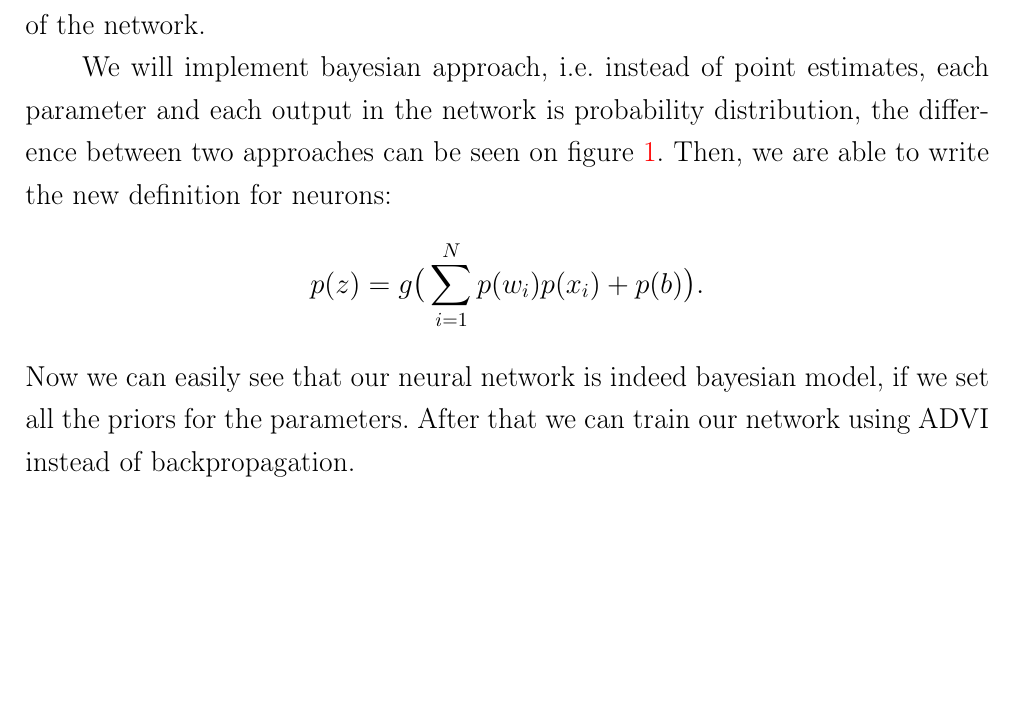
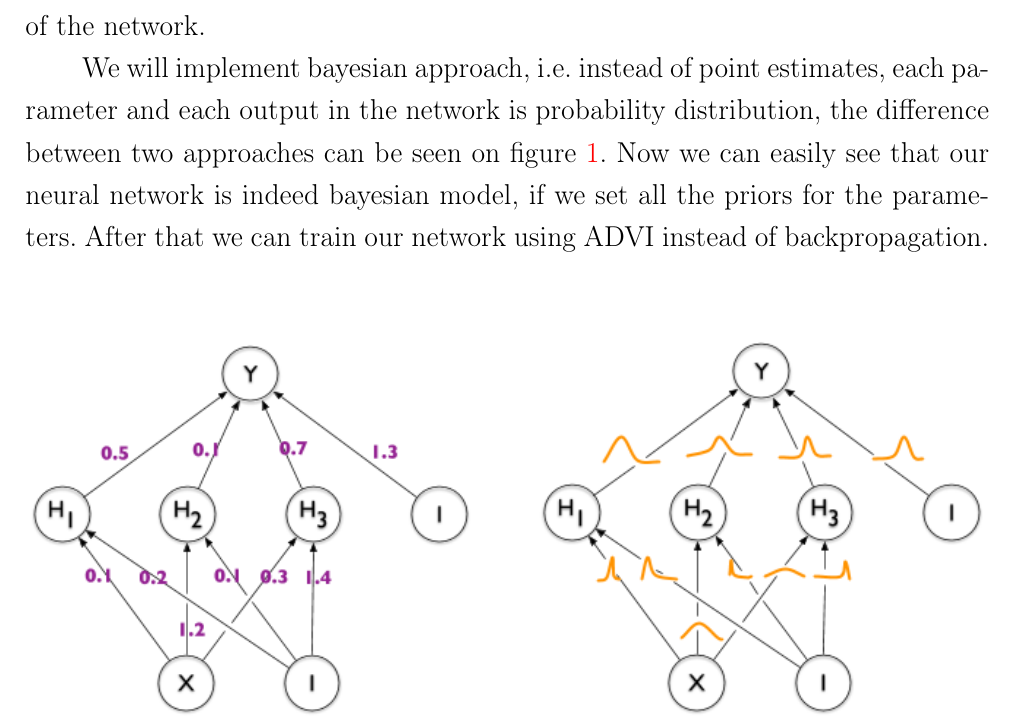
Before and after one commit to isachenkoroma/BNN, a LaTeX paper (doc/BayesianMethods2017ProjectReport.tex): part of page 7 of 15, cut so that both start at the same text, the shorter picture padded with empty space. Compiled offline with pdfLaTeX; the source files are stored in an older character set and shown here as Unicode.

Commit message:
remove equation

```diff
--- a/doc/BayesianMethods2017ProjectReport.tex
+++ b/doc/BayesianMethods2017ProjectReport.tex
@@ -278,11 +278,7 @@ In our experiment we will implement ADVI for deep learning models. In our projec
 \end{equation*}
 where $x_i$ is the output from previous layer, $w_i$ -- weight corresponding to this output and $b$ is a bias term. The usual approach in deep learning is to use stochastic gradient descent and error backpropagation in order to estimate the parameters of the network.
 
-We will implement bayesian approach, i.e. instead of point estimates, each parameter and each output in the network is probability distribution, the difference between two approaches can be seen on figure \ref{pic:BNN}. Then, we are able to write the new definition for neurons:
-\begin{equation*}
-p(z) = g\big(\sum_{i=1}^{N} p(w_i)p(x_i) + p(b)\big).
-\end{equation*}
-Now we can easily see that our neural network is indeed bayesian model, if we set all the priors for the parameters. After that we can train our network using ADVI instead of backpropagation.
+We will implement bayesian approach, i.e. instead of point estimates, each parameter and each output in the network is probability distribution, the difference between two approaches can be seen on figure \ref{pic:BNN}.  Now we can easily see that our neural network is indeed bayesian model, if we set all the priors for the parameters. After that we can train our network using ADVI instead of backpropagation.
 \begin{figure}[h]
 	\centering
 	\subfloat[Conventional neural network]{\includegraphics[width=0.47\columnwidth]{pres_pics/BNN_1}}
```
Also changed, not shown: doc/BayesianMethods2017ProjectReport.pdf.
